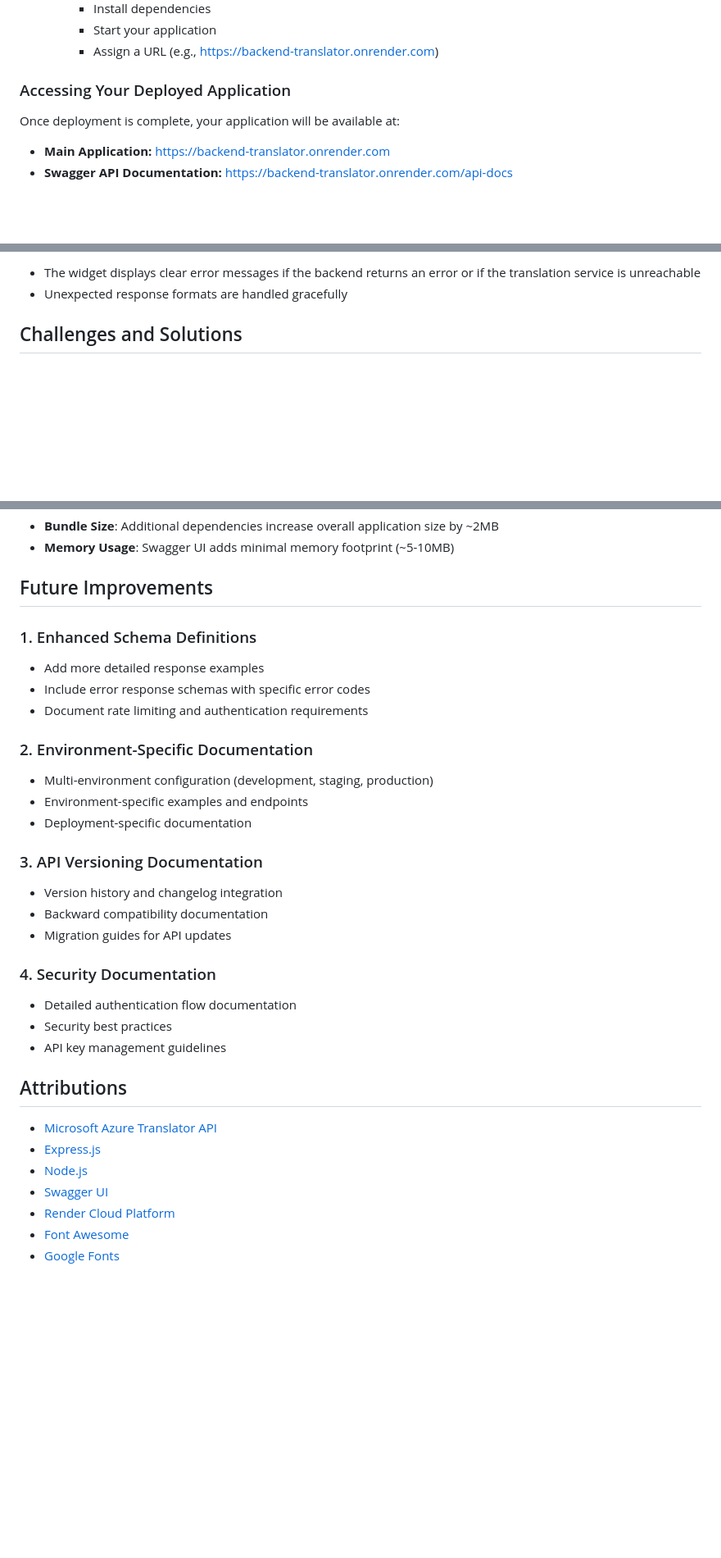
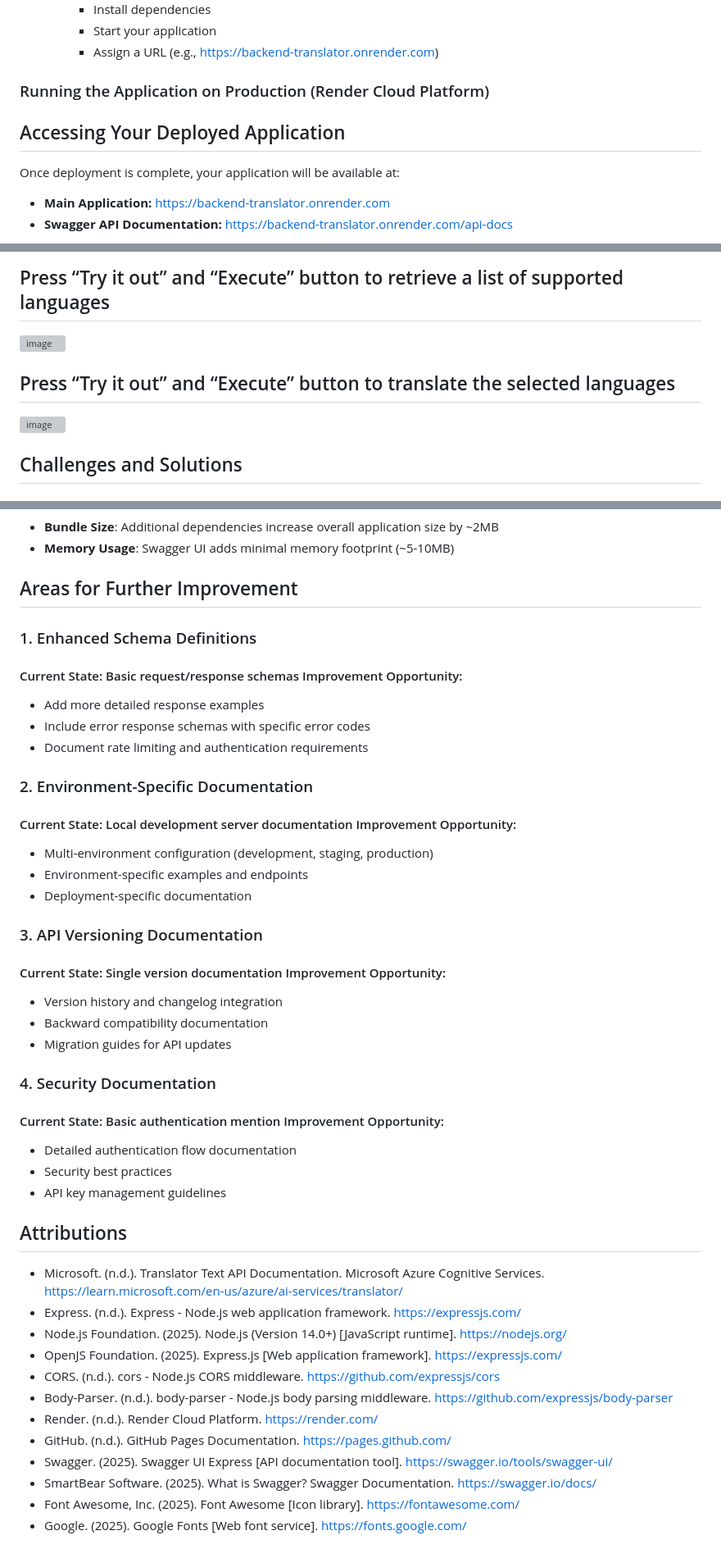
Before and after one commit to jer-webdesign/backend-translator, a Markdown page: README.md, 3 parts joined by grey strips. Shown: that part at 82% size. GitHub-like rendering; blank space fills up the shorter version; grey boxes are pictures that could not be loaded.

```diff
--- a/README.md
+++ b/README.md
@@ -270,8 +273,8 @@ git push origin main
      - Start your application
      - Assign a URL (e.g., https://backend-translator.onrender.com)
 
-### Accessing Your Deployed Application
-
+### Running the Application on Production (Render Cloud Platform)
+## Accessing Your Deployed Application
 Once deployment is complete, your application will be available at:
 
 - **Main Application:** https://backend-translator.onrender.com
@@ -281,6 +284,9 @@ Once deployment is complete, your application will be available at:
 
-- The widget displays clear error messages if the backend returns an error or if the translation service is unreachable
-- Unexpected response formats are handled gracefully
+## Press “Try it out” and “Execute” button to retrieve a list of supported languages
+<img width="975" height="911" alt="image" src="https://github.com/user-attachments/assets/9161fc6c-379b-4224-acd5-f940fba6d327" />
+
+## Press “Try it out” and “Execute” button to translate the selected languages
+<img width="975" height="1206" alt="image" src="https://github.com/user-attachments/assets/5b51d245-0a76-4fbf-a934-229686338f6c" />
 
 ## Challenges and Solutions
 
@@ -367,34 +373,43 @@ The Swagger integration has significantly improved the developer experience by p
 - **Bundle Size**: Additional dependencies increase overall application size by ~2MB
 - **Memory Usage**: Swagger UI adds minimal memory footprint (~5-10MB)
 
-## Future Improvements
+## Areas for Further Improvement
 
 ### 1. Enhanced Schema Definitions
+#### Current State: Basic request/response schemas Improvement Opportunity:
 - Add more detailed response examples
 - Include error response schemas with specific error codes
 - Document rate limiting and authentication requirements
 
 ### 2. Environment-Specific Documentation
+#### Current State: Local development server documentation Improvement Opportunity:
 - Multi-environment configuration (development, staging, production)
 - Environment-specific examples and endpoints
 - Deployment-specific documentation
 
 ### 3. API Versioning Documentation
+#### Current State: Single version documentation Improvement Opportunity:
 - Version history and changelog integration
 - Backward compatibility documentation
 - Migration guides for API updates
 
 ### 4. Security Documentation
+#### Current State: Basic authentication mention Improvement Opportunity:
 - Detailed authentication flow documentation
 - Security best practices
 - API key management guidelines
 
 ## Attributions
 
-- [Microsoft Azure Translator API](https://learn.microsoft.com/en-us/azure/ai-services/translator/)
-- [Express.js](https://expressjs.com/)
-- [Node.js](https://nodejs.org/)
-- [Swagger UI](https://swagger.io/tools/swagger-ui/)
-- [Render Cloud Platform](https://render.com/)
-- [Font Awesome](https://fontawesome.com/)
-- [Google Fonts](https://fonts.google.com/)
+- Microsoft. (n.d.). Translator Text API Documentation. Microsoft Azure Cognitive Services. https://learn.microsoft.com/en-us/azure/ai-services/translator/
+- Express. (n.d.). Express - Node.js web application framework. https://expressjs.com/
+- Node.js Foundation. (2025). Node.js (Version 14.0+) [JavaScript runtime]. https://nodejs.org/
+- OpenJS Foundation. (2025). Express.js [Web application framework]. https://expressjs.com/
+- CORS. (n.d.). cors - Node.js CORS middleware. https://github.com/expressjs/cors
+- Body-Parser. (n.d.). body-parser - Node.js body parsing middleware. https://github.com/expressjs/body-parser
+- Render. (n.d.). Render Cloud Platform. https://render.com/
+- GitHub. (n.d.). GitHub Pages Documentation. https://pages.github.com/
+- Swagger. (2025). Swagger UI Express [API documentation tool]. https://swagger.io/tools/swagger-ui/
+- SmartBear Software. (2025). What is Swagger? Swagger Documentation. https://swagger.io/docs/
+- Font Awesome, Inc. (2025). Font Awesome [Icon library]. https://fontawesome.com/
+- Google. (2025). Google Fonts [Web font service]. https://fonts.google.com/
```
Also changed, not shown: other parts of README.md (+5 -2 lines).
